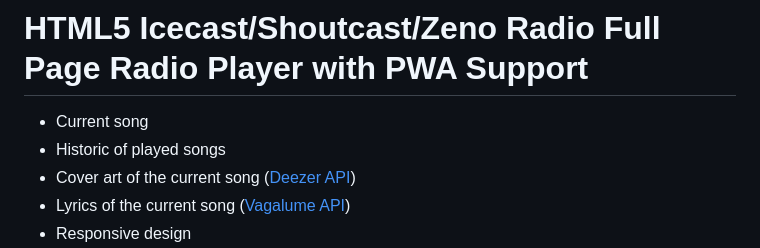
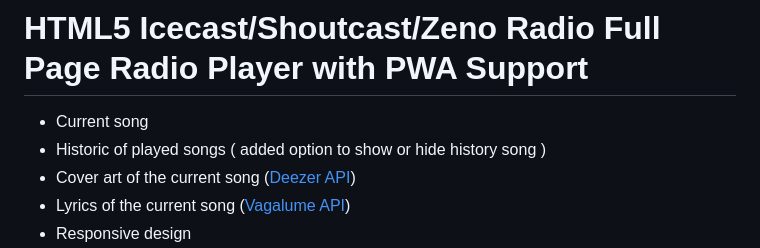
Before and after one commit to jailsonsb2/RadioPlayer-ZenoRadio, a Markdown page: README.md, the part around the change. Rendered like a GitHub page.

Commit message:
added option to show or hide history song

```diff
--- a/README.md
+++ b/README.md
@@ -1,7 +1,7 @@
 # HTML5 Icecast/Shoutcast/Zeno Radio Full Page Radio Player with PWA Support
 
 * Current song
-* Historic of played songs
+* Historic of played songs ( added option to show or hide history song )
 * Cover art of the current song ([Deezer API](https://developers.deezer.com/login?redirect=/api))
 * Lyrics of the current song ([Vagalume API](https://api.vagalume.com.br/docs/))
 * Responsive design
```
